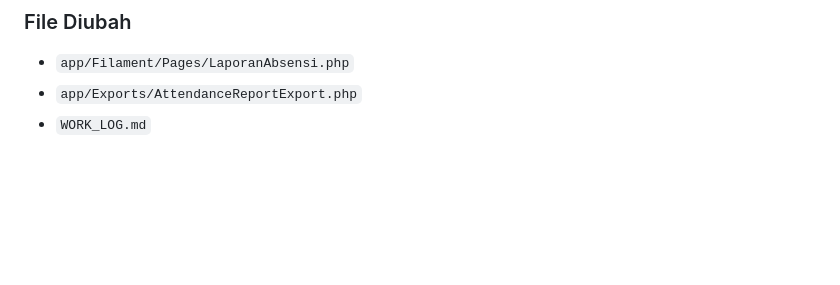
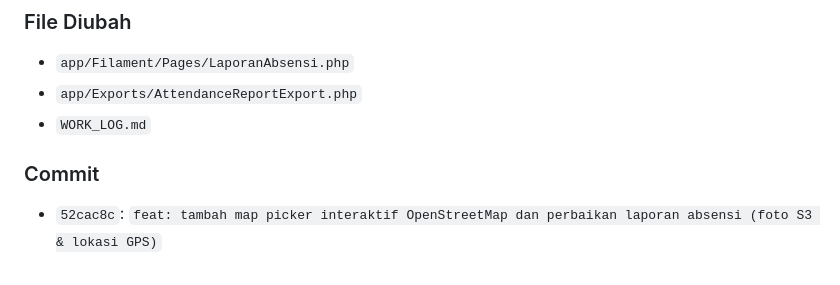
Before and after one commit to kungfufafa/filament-ontime, a Markdown page: WORK_LOG.md, the part around the change. GitHub-like rendering; blank space fills up the shorter version.

Commit message:
docs: update WORK_LOG.md with commit hash 52cac8c

```diff
--- a/WORK_LOG.md
+++ b/WORK_LOG.md
@@ -263,3 +263,6 @@ Menambahkan komponen peta interaktif **OpenStreetMap (Leaflet)** ke form lokasi
 - `app/Filament/Pages/LaporanAbsensi.php`
 - `app/Exports/AttendanceReportExport.php`
 - `WORK_LOG.md`
+
+### Commit
+- `52cac8c`: `feat: tambah map picker interaktif OpenStreetMap dan perbaikan laporan absensi (foto S3 & lokasi GPS)`
```
